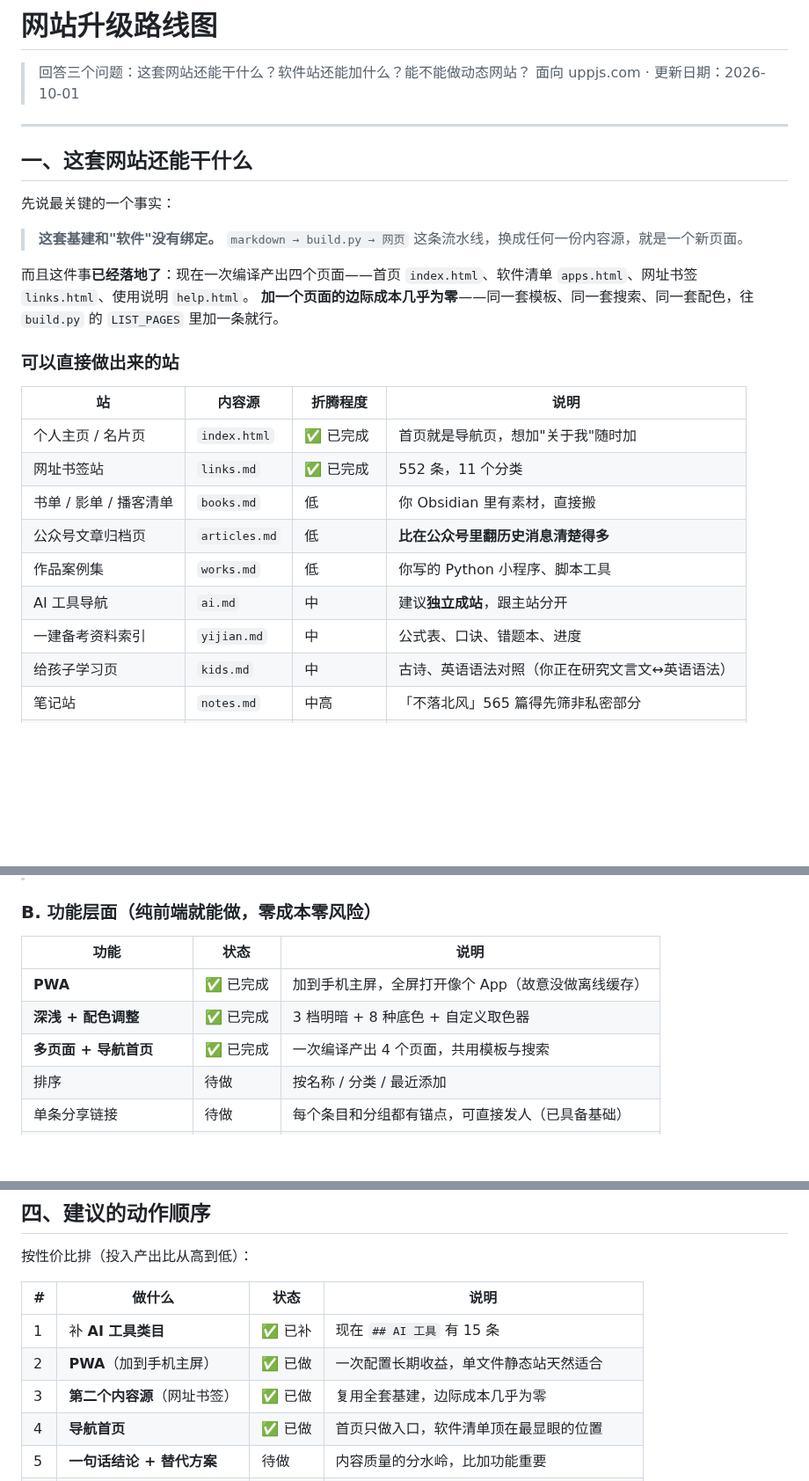
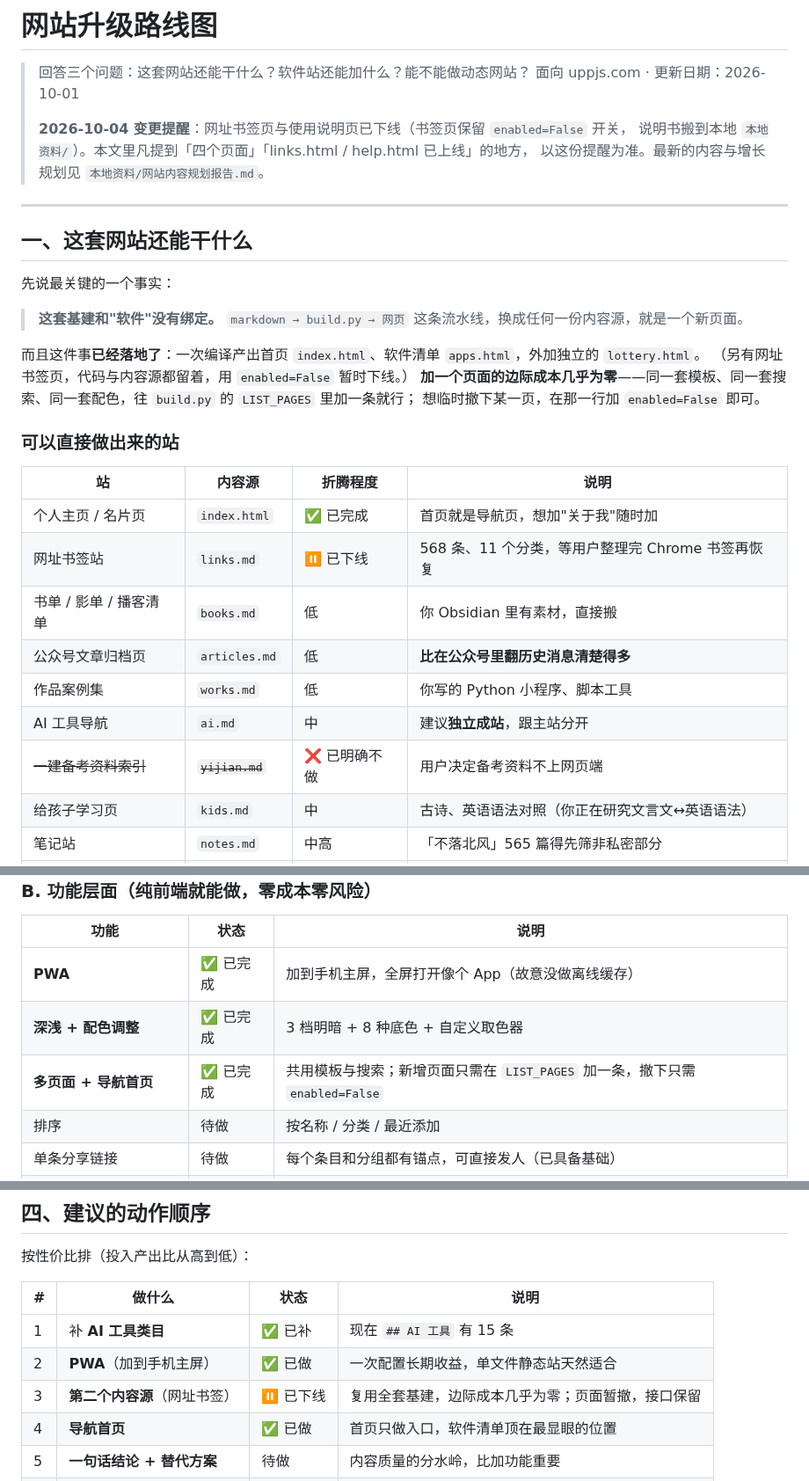
Before and after one commit to js-ping/js-ping.github.io, a Markdown page: docs/网站升级路线图.md, 3 parts joined by grey strips. Shown at 88% size. Rendered like a GitHub page; blank space fills up the shorter version.

Commit message:
路线图同步最新状态：书签页下线、说明书本地化、备考资料明确不做

```diff
--- a/docs/网站升级路线图.md
+++ b/docs/网站升级路线图.md
@@ -2,6 +2,10 @@
 
 > 回答三个问题：这套网站还能干什么？软件站还能加什么？能不能做动态网站？
 > 面向 uppjs.com · 更新日期：2026-10-01
+>
+> **2026-10-04 变更提醒**：网址书签页与使用说明页已下线（书签页保留 `enabled=False` 开关，
+> 说明书搬到本地 `本地资料/`）。本文里凡提到「四个页面」「links.html / help.html 已上线」的地方，
+> 以这份提醒为准。最新的内容与增长规划见 `本地资料/网站内容规划报告.md`。
 
 ---
 
@@ -12,20 +16,22 @@
 > **这套基建和"软件"没有绑定。**
 > `markdown → build.py → 网页` 这条流水线，换成任何一份内容源，就是一个新页面。
 
-而且这件事**已经落地了**：现在一次编译产出四个页面——首页 `index.html`、软件清单 `apps.html`、网址书签 `links.html`、使用说明 `help.html`。
-**加一个页面的边际成本几乎为零**——同一套模板、同一套搜索、同一套配色，往 `build.py` 的 `LIST_PAGES` 里加一条就行。
+而且这件事**已经落地了**：一次编译产出首页 `index.html`、软件清单 `apps.html`，外加独立的 `lottery.html`。
+（另有网址书签页，代码与内容源都留着，用 `enabled=False` 暂时下线。）
+**加一个页面的边际成本几乎为零**——同一套模板、同一套搜索、同一套配色，往 `build.py` 的 `LIST_PAGES` 里加一条就行；
+想临时撤下某一页，在那一行加 `enabled=False` 即可。
 
 ### 可以直接做出来的站
 
 | 站 | 内容源 | 折腾程度 | 说明 |
 |---|---|---|---|
 | 个人主页 / 名片页 | `index.html` | ✅ 已完成 | 首页就是导航页，想加"关于我"随时加 |
-| 网址书签站 | `links.md` | ✅ 已完成 | 552 条，11 个分类 |
+| 网址书签站 | `links.md` | ⏸ 已下线 | 568 条、11 个分类，等用户整理完 Chrome 书签再恢复 |
 | 书单 / 影单 / 播客清单 | `books.md` | 低 | 你 Obsidian 里有素材，直接搬 |
 | 公众号文章归档页 | `articles.md` | 低 | **比在公众号里翻历史消息清楚得多** |
 | 作品案例集 | `works.md` | 低 | 你写的 Python 小程序、脚本工具 |
 | AI 工具导航 | `ai.md` | 中 | 建议**独立成站**，跟主站分开 |
-| 一建备考资料索引 | `yijian.md` | 中 | 公式表、口诀、错题本、进度 |
+| ~~一建备考资料索引~~ | ~~`yijian.md`~~ | ❌ 已明确不做 | 用户决定备考资料不上网页端 |
 | 给孩子学习页 | `kids.md` | 中 | 古诗、英语语法对照（你正在研究文言文↔英语语法） |
 | 笔记站 | `notes.md` | 中高 | 「不落北风」565 篇得先筛非私密部分 |
 | 价格观察页 | `deals.md` | 低但需勤更 | 降价/羊毛，时效性强 |
@@ -74,7 +80,7 @@
 |---|---|---|
 | **PWA** | ✅ 已完成 | 加到手机主屏，全屏打开像个 App（故意没做离线缓存） |
 | **深浅 + 配色调整** | ✅ 已完成 | 3 档明暗 + 8 种底色 + 自定义取色器 |
-| **多页面 + 导航首页** | ✅ 已完成 | 一次编译产出 4 个页面，共用模板与搜索 |
+| **多页面 + 导航首页** | ✅ 已完成 | 共用模板与搜索；新增页面只需在 `LIST_PAGES` 加一条，撤下只需 `enabled=False` |
 | 排序 | 待做 | 按名称 / 分类 / 最近添加 |
 | 单条分享链接 | 待做 | 每个条目和分组都有锚点，可直接发人（已具备基础） |
 | 拼音搜索 | 待做 | 输 `jietu` 也能找到「截图」 |
@@ -159,7 +165,7 @@
 |---|---|---|---|
 | 1 | 补 **AI 工具类目** | ✅ 已补 | 现在 `## AI 工具` 有 15 条 |
 | 2 | **PWA**（加到手机主屏） | ✅ 已做 | 一次配置长期收益，单文件静态站天然适合 |
-| 3 | **第二个内容源**（网址书签） | ✅ 已做 | 复用全套基建，边际成本几乎为零 |
+| 3 | **第二个内容源**（网址书签） | ⏸ 已下线 | 复用全套基建，边际成本几乎为零；页面暂撤，接口保留 |
 | 4 | **导航首页** | ✅ 已做 | 首页只做入口，软件清单顶在最显眼的位置 |
 | 5 | **一句话结论 + 替代方案** | 待做 | 内容质量的分水岭，比加功能重要 |
 | 6 | **拼音搜索** | 待做 | 中文站搜索体验的关键一环，接口已留好 |
```
